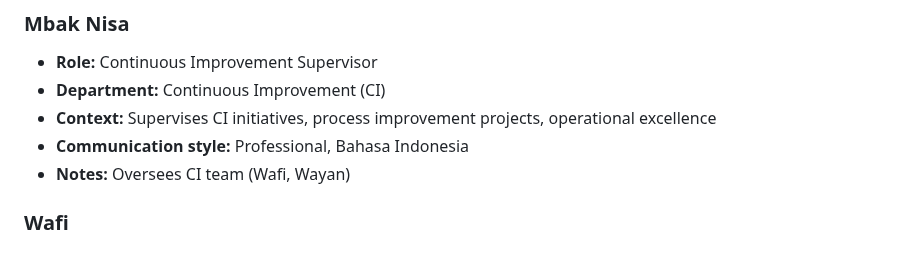
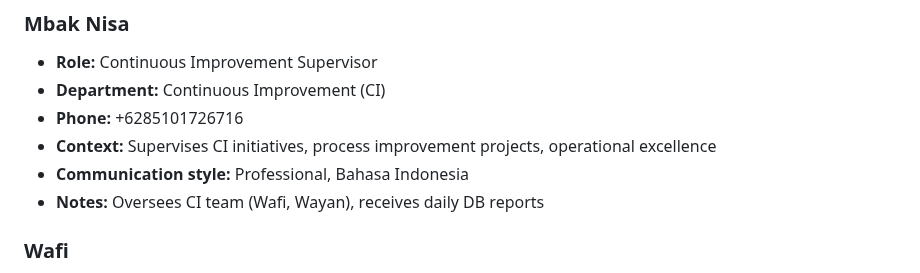
Before and after one commit to database-zuma/iris-openclaw-template, a Markdown page: memory/contexts/ops-team.md, the part around the change. Drawn GitHub-style.

Commit message:
Config: Add Nisa to daily DB report recipients (+6285101726716)

```diff
--- a/memory/contexts/ops-team.md
+++ b/memory/contexts/ops-team.md
@@ -67,9 +67,10 @@
 ### Mbak Nisa
 - **Role:** Continuous Improvement Supervisor
 - **Department:** Continuous Improvement (CI)
+- **Phone:** +6285101726716
 - **Context:** Supervises CI initiatives, process improvement projects, operational excellence
 - **Communication style:** Professional, Bahasa Indonesia
-- **Notes:** Oversees CI team (Wafi, Wayan)
+- **Notes:** Oversees CI team (Wafi, Wayan), receives daily DB reports
 
 ### Wafi
 - **Role:** Continuous Improvement - Implementation Specialist
```
